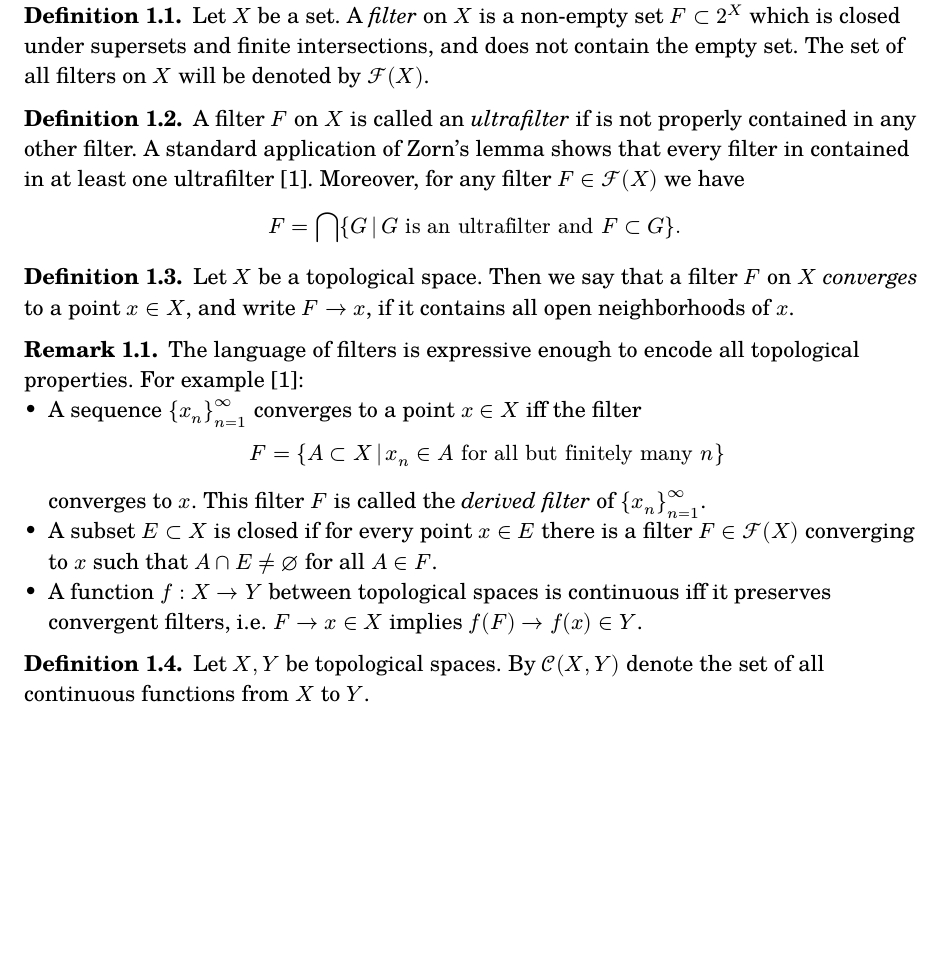
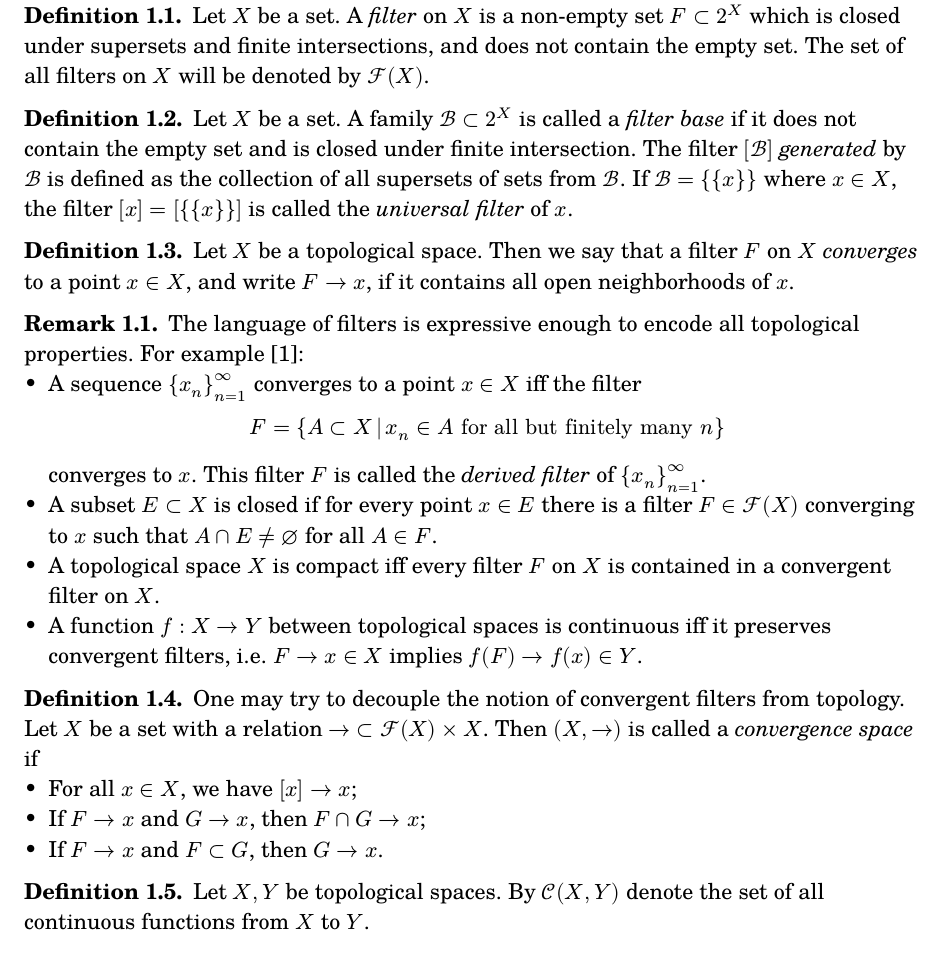
Before and after one commit to thornoar/curried-spaces, a Typst document (main.typ): part of the page, cut so that both start at the same text, the shorter picture padded with empty space. The pictures show the PDF file main.pdf that the author committed with the source.

Commit message:
30 Jan 2026 (Fri): 20:16

```diff
--- a/main.typ
+++ b/main.typ
@@ -27,11 +27,15 @@
   Let $X$ be a set. A _filter_ on $X$ is a non-empty set $F subset 2^X$ which is closed under supersets and finite intersections, and does not contain the empty set. The set of all filters on $X$ will be denoted by $FF(X)$.
 ]
 
+// #def[
+//   A filter $F$ on $X$ is called an _ultrafilter_ if is not properly contained in any other filter. A standard application of Zorn's lemma shows that every filter in contained in at least one ultrafilter @bou. Moreover, for any filter $F in FF(X)$ we have
+//   $
+//     F = inter.big {G mid(|) G "is an ultrafilter and" F subset G}.
+//   $
+// ]
+
 #def[
-  A filter $F$ on $X$ is called an _ultrafilter_ if is not properly contained in any other filter. A standard application of Zorn's lemma shows that every filter in contained in at least one ultrafilter @bou. Moreover, for any filter $F in FF(X)$ we have
-  $
-    F = inter.big {G mid(|) G "is an ultrafilter and" F subset G}.
-  $
+  Let $X$ be a set. A family $cal(B) subset 2^X$ is called a _filter base_ if it does not contain the empty set and is closed under finite intersection. The filter $[cal(B)]$ _generated_ by $cal(B)$ is defined as the collection of all supersets of sets from $cal(B)$. If $cal(B) = {{x}}$ where $x in X$, the filter $[x] = [{{x}}]$ is called the _universal filter_ of $x$.
 ]
 
 #def[
@@ -46,7 +50,15 @@
     $
     converges to $x$. This filter $F$ is called the _derived filter_ of ${x_n}_(n = 1)^oo$.
   - A subset $E subset X$ is closed if for every point $x in E$ there is a filter $F in FF(X)$ converging to $x$ such that $A inter E != diameter$ for all $A in F$.
+  - A topological space $X$ is compact iff every filter $F$ on $X$ is contained in a convergent filter on $X$.
   - A function $f : X -> Y$ between topological spaces is continuous iff it preserves convergent filters, i.e. $F -> x in X$ implies $f(F) -> f(x) in Y$.
+]
+
+#def[
+  One may try to decouple the notion of convergent filters from topology. Let $X$ be a set with a relation $op(->) subset FF(X) times X$. Then $(X, ->)$ is called a _convergence space_ if
+  - For all $x in X$, we have $[x] -> x$;
+  - If $F -> x$ and $G -> x$, then $F inter G -> x$;
+  - If $F -> x$ and $F subset G$, then $G -> x$.
 ]
 
 #def[
```
Also changed, not shown: main.pdf.
